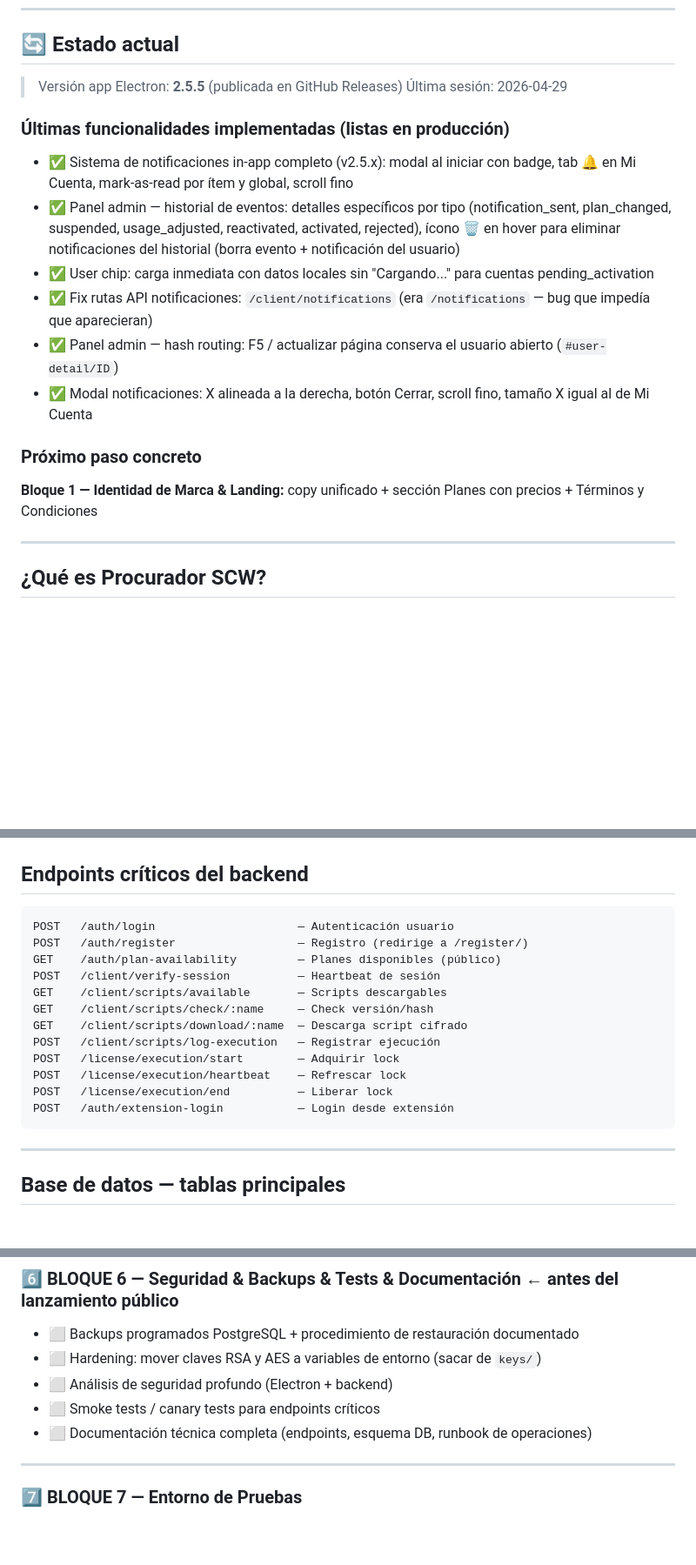
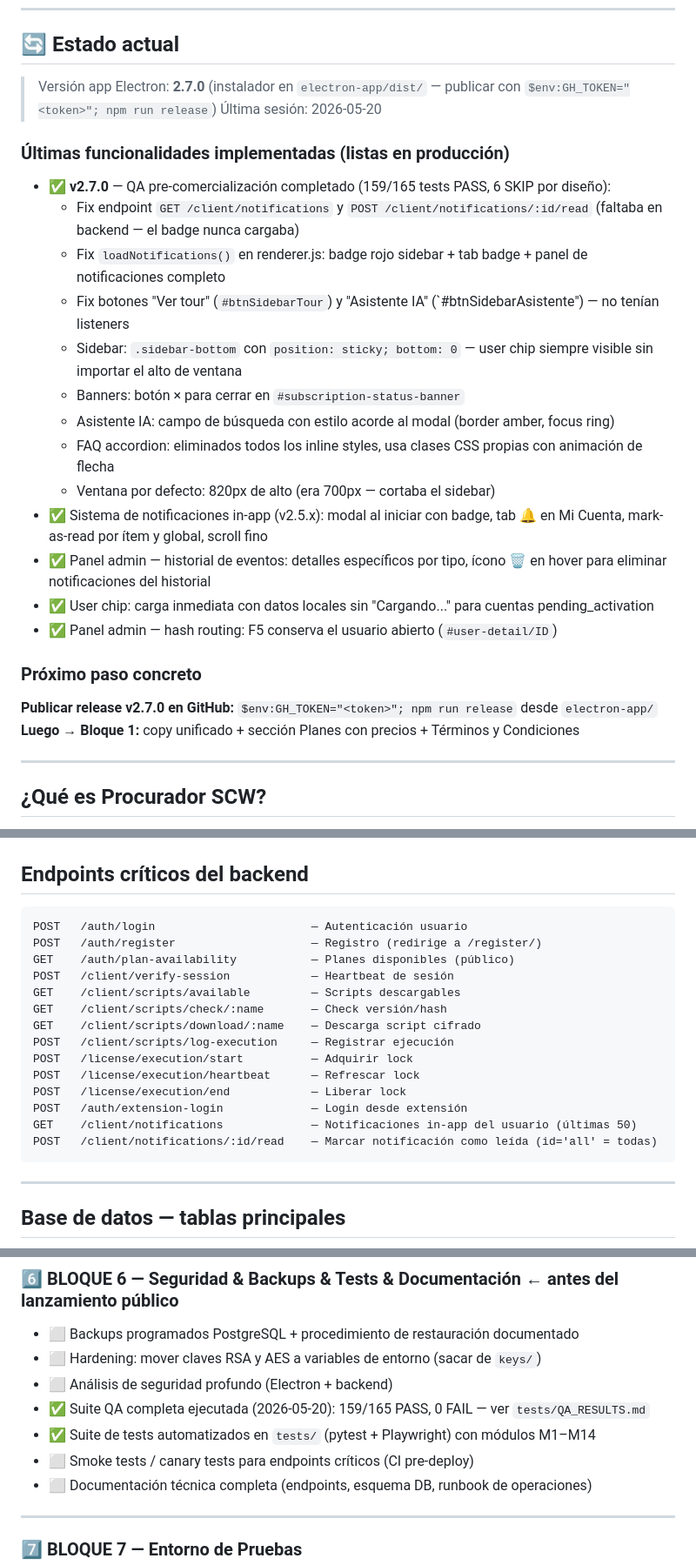
Before and after one commit to jberger19186/procurador-tool, a Markdown page: CLAUDE.md, 3 parts joined by grey strips. Shown at 87% size. GitHub-like rendering; blank space fills up the shorter version.

Commit message:
docs: actualizar CLAUDE.md v2.7.0 y agregar QA_RESULTS.md con resultados completos de QA
- CLAUDE.md: versión → 2.7.0, fecha → 2026-05-20, nuevos endpoints de notificaciones,
  estado actual con cambios v2.7.0, referencia a suite de tests QA
- tests/QA_RESULTS.md: nuevo archivo con resultados de 165 tests (159 PASS / 6 SKIP / 0 FAIL),
  5 bugs documentados con causa y fix, criterios de aceptación cumplidos

Co-Authored-By: Claude Sonnet 4.6 <noreply@anthropic.com>

````diff
--- a/CLAUDE.md
+++ b/CLAUDE.md
@@ -6,19 +6,27 @@
 ---
 
 ## 🔄 Estado actual
-> Versión app Electron: **2.5.5** (publicada en GitHub Releases)
-> Última sesión: 2026-04-29
+> Versión app Electron: **2.7.0** (instalador en `electron-app/dist/` — publicar con `$env:GH_TOKEN="<token>"; npm run release`)
+> Última sesión: 2026-05-20
 
 ### Últimas funcionalidades implementadas (listas en producción)
-- ✅ Sistema de notificaciones in-app completo (v2.5.x): modal al iniciar con badge, tab 🔔 en Mi Cuenta, mark-as-read por ítem y global, scroll fino
-- ✅ Panel admin — historial de eventos: detalles específicos por tipo (notification_sent, plan_changed, suspended, usage_adjusted, reactivated, activated, rejected), ícono 🗑️ en hover para eliminar notificaciones del historial (borra evento + notificación del usuario)
+- ✅ **v2.7.0** — QA pre-comercialización completado (159/165 tests PASS, 6 SKIP por diseño):
+  - Fix endpoint `GET /client/notifications` y `POST /client/notifications/:id/read` (faltaba en backend — el badge nunca cargaba)
+  - Fix `loadNotifications()` en renderer.js: badge rojo sidebar + tab badge + panel de notificaciones completo
+  - Fix botones "Ver tour" (`#btnSidebarTour`) y "Asistente IA" (`#btnSidebarAsistente") — no tenían listeners
+  - Sidebar: `.sidebar-bottom` con `position: sticky; bottom: 0` — user chip siempre visible sin importar el alto de ventana
+  - Banners: botón × para cerrar en `#subscription-status-banner`
+  - Asistente IA: campo de búsqueda con estilo acorde al modal (border amber, focus ring)
+  - FAQ accordion: eliminados todos los inline styles, usa clases CSS propias con animación de flecha
+  - Ventana por defecto: 820px de alto (era 700px — cortaba el sidebar)
+- ✅ Sistema de notificaciones in-app (v2.5.x): modal al iniciar con badge, tab 🔔 en Mi Cuenta, mark-as-read por ítem y global, scroll fino
+- ✅ Panel admin — historial de eventos: detalles específicos por tipo, ícono 🗑️ en hover para eliminar notificaciones del historial
 - ✅ User chip: carga inmediata con datos locales sin "Cargando..." para cuentas pending_activation
-- ✅ Fix rutas API notificaciones: `/client/notifications` (era `/notifications` — bug que impedía que aparecieran)
-- ✅ Panel admin — hash routing: F5 / actualizar página conserva el usuario abierto (`#user-detail/ID`)
-- ✅ Modal notificaciones: X alineada a la derecha, botón Cerrar, scroll fino, tamaño X igual al de Mi Cuenta
+- ✅ Panel admin — hash routing: F5 conserva el usuario abierto (`#user-detail/ID`)
 
 ### Próximo paso concreto
-**Bloque 1 — Identidad de Marca & Landing:** copy unificado + sección Planes con precios + Términos y Condiciones
+**Publicar release v2.7.0 en GitHub:** `$env:GH_TOKEN="<token>"; npm run release` desde `electron-app/`
+**Luego → Bloque 1:** copy unificado + sección Planes con precios + Términos y Condiciones
 
 ---
 
@@ -282,18 +290,20 @@ El renderer **nunca** accede directamente a módulos de Node.js.
 ## Endpoints críticos del backend
 
 ```
-POST   /auth/login                     — Autenticación usuario
-POST   /auth/register                  — Registro (redirige a /register/)
-GET    /auth/plan-availability         — Planes disponibles (público)
-POST   /client/verify-session          — Heartbeat de sesión
-GET    /client/scripts/available       — Scripts descargables
-GET    /client/scripts/check/:name     — Check versión/hash
-GET    /client/scripts/download/:name  — Descarga script cifrado
-POST   /client/scripts/log-execution   — Registrar ejecución
-POST   /license/execution/start        — Adquirir lock
-POST   /license/execution/heartbeat    — Refrescar lock
-POST   /license/execution/end          — Liberar lock
-POST   /auth/extension-login           — Login desde extensión
+POST   /auth/login                       — Autenticación usuario
+POST   /auth/register                    — Registro (redirige a /register/)
+GET    /auth/plan-availability           — Planes disponibles (público)
+POST   /client/verify-session            — Heartbeat de sesión
+GET    /client/scripts/available         — Scripts descargables
+GET    /client/scripts/check/:name       — Check versión/hash
+GET    /client/scripts/download/:name    — Descarga script cifrado
+POST   /client/scripts/log-execution     — Registrar ejecución
+POST   /license/execution/start          — Adquirir lock
+POST   /license/execution/heartbeat      — Refrescar lock
+POST   /license/execution/end            — Liberar lock
+POST   /auth/extension-login             — Login desde extensión
+GET    /client/notifications             — Notificaciones in-app del usuario (últimas 50)
+POST   /client/notifications/:id/read    — Marcar notificación como leída (id='all' = todas)
 ```
 
 ---
@@ -659,7 +669,9 @@ Si el resultado es `False`, la automatización **no puede autofill** y el usuari
 - ⬜ Backups programados PostgreSQL + procedimiento de restauración documentado
 - ⬜ Hardening: mover claves RSA y AES a variables de entorno (sacar de `keys/`)
 - ⬜ Análisis de seguridad profundo (Electron + backend)
-- ⬜ Smoke tests / canary tests para endpoints críticos
+- ✅ Suite QA completa ejecutada (2026-05-20): 159/165 PASS, 0 FAIL — ver `tests/QA_RESULTS.md`
+- ✅ Suite de tests automatizados en `tests/` (pytest + Playwright) con módulos M1–M14
+- ⬜ Smoke tests / canary tests para endpoints críticos (CI pre-deploy)
 - ⬜ Documentación técnica completa (endpoints, esquema DB, runbook de operaciones)
 
 ---
````
Also changed, not shown: other parts of CLAUDE.md (+1 -1 lines), 1 other file.
